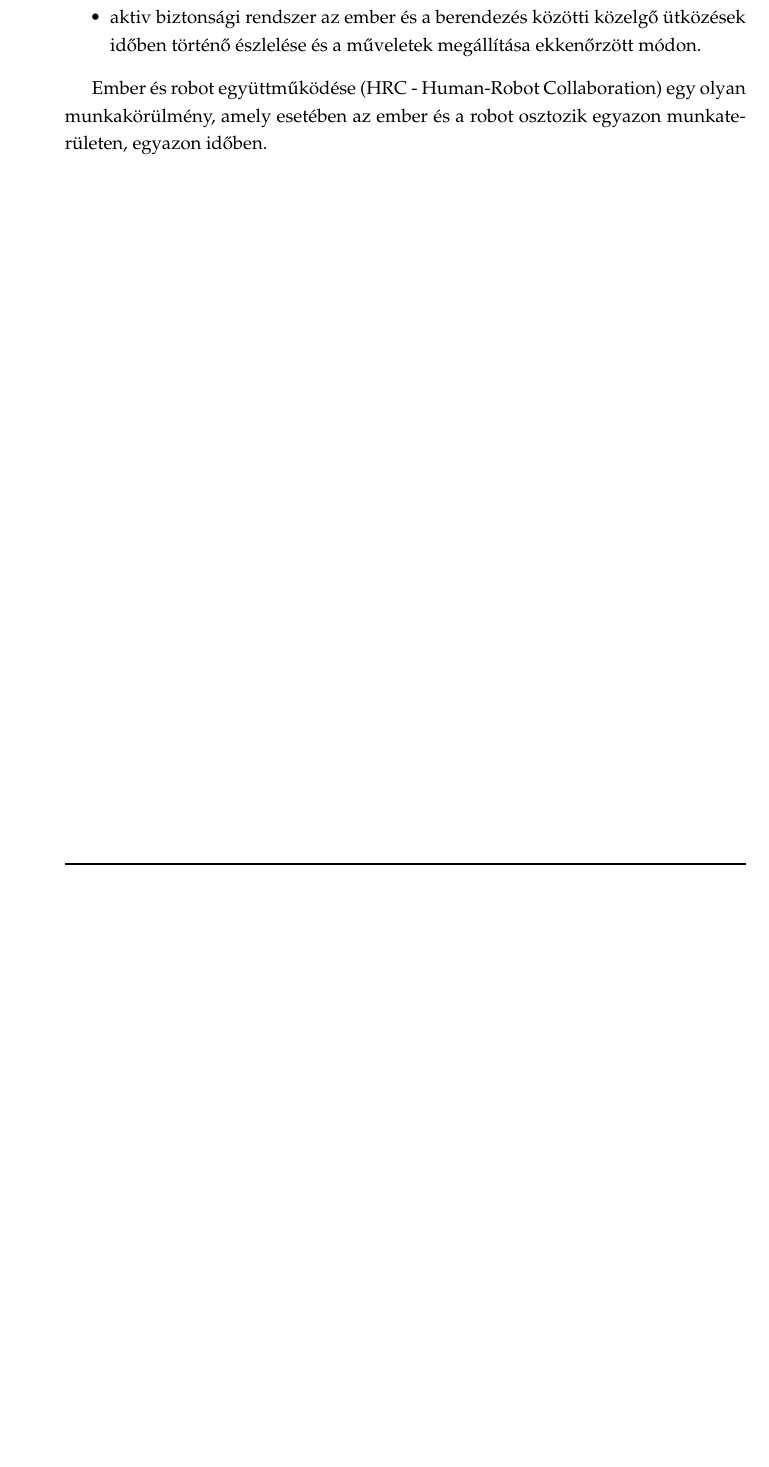
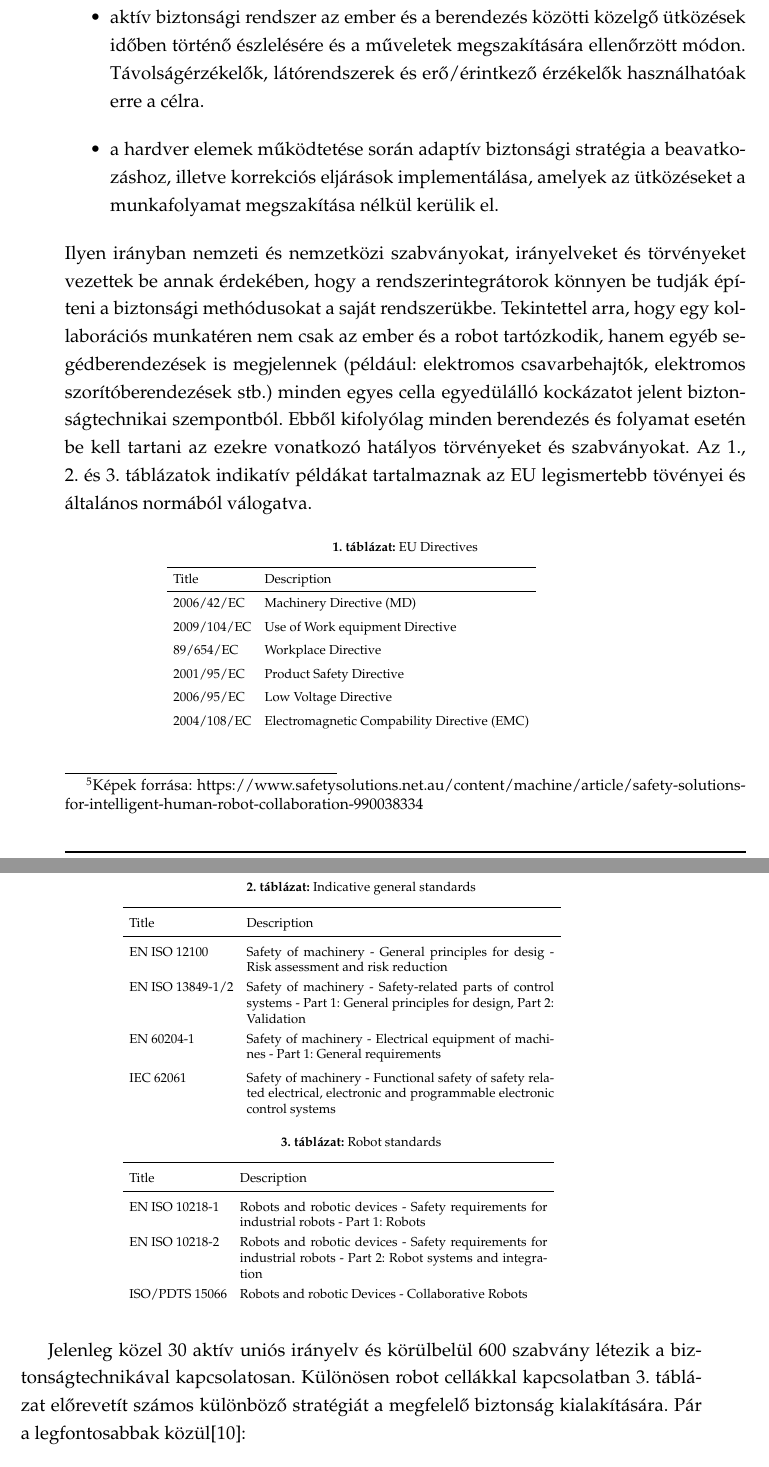
Before and after one commit to rolandvarga601/Szakdolgozat, a LaTeX document (Documentation/documentation.tex, which reads Documentation/sections/literature.tex): part of page 16 of 23 before the commit and two parts of pages 16 and 17 of 25 after it, the two joined at a grey line, cut so that both start at the same text, the shorter picture padded with empty space. Compiled offline with pdfLaTeX.

Commit message:
New reference added - Safe HRC
"Design Considerations for Safe Human-robot Collaborative Workplaces" reference added, some parts are already translated to hungarian.

```diff
--- a/Documentation/sections/literature.tex
+++ b/Documentation/sections/literature.tex
@@ -121,3 +121,62 @@ A biztonságos ember-robot együttműködés érdekében az elmúlt években kü
 \begin{itemize}
 	\item az ütközésbiztonság érdekében csak `biztonságos'/kontrollált ütközésre kerülhet sor robotok, emberek és akadályok között. Az emberekre gyakorolt erő/nyomaték határolása a fő szempont.
-	\item aktiv biztonsági rendszer az ember és a berendezés közötti közelgő ütközések időben történő észlelése és a műveletek megállítása ekkenőrzött módon.
+	\item aktív biztonsági rendszer az ember és a berendezés közötti közelgő ütközések időben történő észlelésére és a műveletek megszakítására ellenőrzött módon. Távolságérzékelők, látórendszerek és erő/érintkező érzékelők használhatóak erre a célra.
+	\item a hardver elemek működtetése során adaptív biztonsági stratégia a beavatkozáshoz, illetve korrekciós eljárások implementálása, amelyek az ütközéseket a munkafolyamat megszakítása nélkül kerülik el.
+\end{itemize}
+Ilyen irányban nemzeti és nemzetközi szabványokat, irányelveket és törvényeket vezettek be annak érdekében, hogy a rendszerintegrátorok könnyen be tudják építeni a biztonsági methódusokat a saját rendszerükbe. Tekintettel arra, hogy egy kollaborációs munkatéren nem csak az ember és a robot tartózkodik, hanem egyéb segédberendezések is megjelennek (például: elektromos csavarbehajtók, elektromos szorítóberendezések stb.) minden egyes cella egyedülálló kockázatot jelent biztonságtechnikai szempontból. Ebből kifolyólag minden berendezés és folyamat esetén be kell tartani az ezekre vonatkozó hatályos törvényeket és szabványokat. \Aref{table:eudirectives}., \ref{table:generalstandards}. és \ref{table:robotstandards}. táblázatok indikatív példákat tartalmaznak az EU legismertebb tövényei és általános normából válogatva.
+
+\begin{table}[h!]
+  \centering
+  \resizebox{0.7\textwidth}{!}{\begin{minipage}{\textwidth}
+        \caption{EU Directives}
+        \label{table:eudirectives}
+        \renewcommand{\arraystretch}{1.5}
+\begin{tabular}{ l l }
+	\hline
+	Title & Description \\
+	\hline
+	2006/42/EC & Machinery Directive (MD) \\
+	2009/104/EC & Use of Work equipment Directive \\
+	89/654/EC & Workplace Directive \\
+	2001/95/EC & Product Safety Directive \\
+	2006/95/EC & Low Voltage Directive \\
+	2004/108/EC & Electromagnetic Compability Directive (EMC) \\
+\end{tabular}
+\end{minipage}}
+\end{table}
+\begin{table}[h!]
+  \centering
+  \resizebox{0.7\textwidth}{!}{\begin{minipage}{\textwidth}
+        \caption{Indicative general standards}
+        \label{table:generalstandards}
+\renewcommand{\arraystretch}{1.8}
+\begin{tabular}{ l l }
+	\hline
+	Title & Description \\
+	\hline
+	EN ISO 12100 & \parbox[t]{10cm}{Safety of machinery - General principles for desig - Risk assessment and risk reduction} \\
+	EN ISO 13849-1/2 & \parbox[t]{10cm}{Safety of machinery - Safety-related parts of control systems - Part 1: General principles for design, Part 2: Validation} \\
+	EN 60204-1 & \parbox[t]{10cm}{Safety of machinery - Electrical equipment of machines - Part 1: General requirements} \\
+	IEC 62061 & \parbox[t]{10cm}{Safety of machinery - Functional safety of safety related electrical, electronic and programmable electronic control systems} \\
+\end{tabular}
+\end{minipage}}
+\end{table}
+\begin{table}[h!]
+  \centering
+  \resizebox{0.7\textwidth}{!}{\begin{minipage}{\textwidth}
+        \caption{Robot standards}
+        \label{table:robotstandards}
+        \renewcommand{\arraystretch}{1.8}
+\begin{tabular}{ l l }
+	\hline
+	Title & Description \\
+	\hline
+	EN ISO 10218-1 & \parbox[t]{10cm}{Robots and robotic devices - Safety requirements for industrial robots - Part 1: Robots} \\
+	EN ISO 10218-2 & \parbox[t]{10cm}{Robots and robotic devices - Safety requirements for industrial robots - Part 2: Robot systems and integration} \\
+	ISO/PDTS 15066 & \parbox[t]{10cm}{Robots and robotic Devices - Collaborative Robots} \\
+\end{tabular}
+\end{minipage}}
+\end{table}
+
+Jelenleg közel 30 aktív uniós irányelv és körülbelül 600 szabvány létezik a biztonságtechnikával kapcsolatosan. Különösen robot cellákkal kapcsolatban \ref{table:robotstandards}. táblázat előrevetít számos különböző stratégiát a megfelelő biztonság kialakítására. Pár a legfontosabbak közül\cite{safehrc}:
+\begin{itemize}
@@ -133,6 +195,4 @@ A biztonságos ember-robot együttműködés érdekében az elmúlt években kü
 
 
 
-Ember és robot együttműködése (HRC - \angol{Human-Robot Collaboration}) egy olyan munkakörülmény, amely esetében az ember és a robot osztozik egyazon munkaterületen, egyazon időben.
-
 \end{document}
```
Also changed, not shown: Documentation/documentation.tex (+9 -3 lines), Documentation/references.bib (+11 -0 lines), Documentation/documentation.pdf, Documentation/sources/coex-coop-collab/safety-points.pdf (added), Documentation/sections/literature.tex (7 more changed lines).
